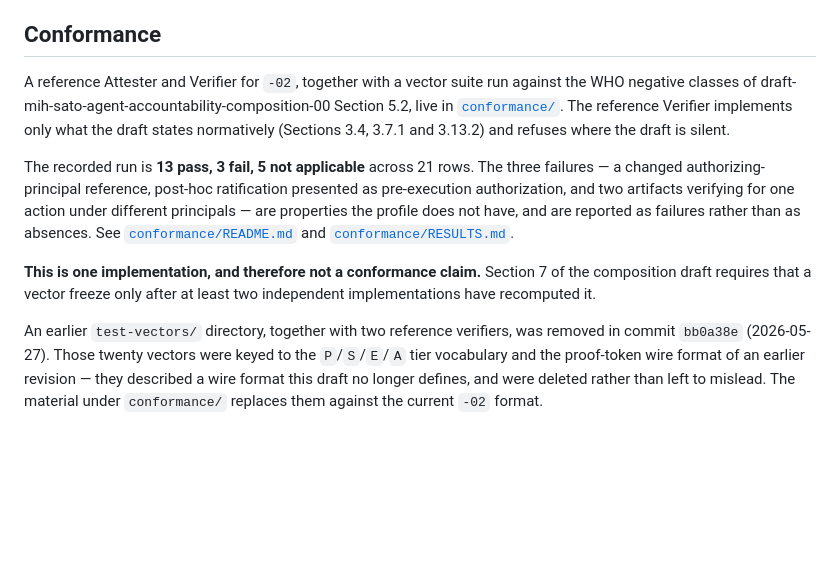
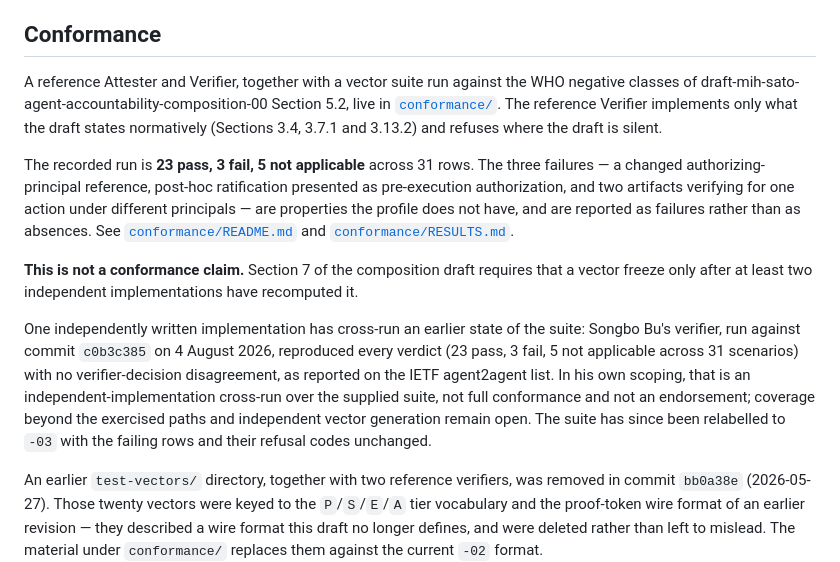
Before and after one commit to yuthent/psea-spec, a Markdown page: README.md, the part around the change. Drawn GitHub-style; blank space fills up the shorter version.

Commit message:
readme, conformance: record the 31-row result and the independent cross-run
The top-level README still gave the 21-row result (13/3/5) and called the
suite one implementation. conformance/README already recorded 23/3/5 over
31 rows. Both now also record Songbo Bu's independent verifier cross-run
against c0b3c385, with his own scoping: not conformance, not endorsement.

```diff
--- a/README.md
+++ b/README.md
@@ -105,14 +105,14 @@ organization's own product, not in the standard.
 
 ## Conformance
 
-A reference Attester and Verifier for `-02`, together with a vector suite run
+A reference Attester and Verifier, together with a vector suite run
 against the WHO negative classes of
 draft-mih-sato-agent-accountability-composition-00 Section 5.2, live in
 [`conformance/`](conformance/). The reference Verifier implements only what the
 draft states normatively (Sections 3.4, 3.7.1 and 3.13.2) and refuses where the
 draft is silent.
 
-The recorded run is **13 pass, 3 fail, 5 not applicable** across 21 rows. The
+The recorded run is **23 pass, 3 fail, 5 not applicable** across 31 rows. The
 three failures — a changed authorizing-principal reference, post-hoc
 ratification presented as pre-execution authorization, and two artifacts
 verifying for one action under different principals — are properties the profile
@@ -120,9 +120,19 @@ does not have, and are reported as failures rather than as absences. See
 [`conformance/README.md`](conformance/README.md) and
 [`conformance/RESULTS.md`](conformance/RESULTS.md).
 
-**This is one implementation, and therefore not a conformance claim.** Section 7
-of the composition draft requires that a vector freeze only after at least two
-independent implementations have recomputed it.
+**This is not a conformance claim.** Section 7 of the composition draft requires
+that a vector freeze only after at least two independent implementations have
+recomputed it.
+
+One independently written implementation has cross-run an earlier state of the
+suite: Songbo Bu's verifier, run against commit `c0b3c385` on 4 August 2026,
+reproduced every verdict (23 pass, 3 fail, 5 not applicable across 31
+scenarios) with no verifier-decision disagreement, as reported on the IETF
+agent2agent list. In his own scoping, that is an independent-implementation
+cross-run over the supplied suite, not full conformance and not an
+endorsement; coverage beyond the exercised paths and independent vector
+generation remain open. The suite has since been relabelled to `-03` with the
+failing rows and their refusal codes unchanged.
 
 An earlier `test-vectors/` directory, together with two reference verifiers, was
 removed in commit `bb0a38e` (2026-05-27). Those twenty vectors were keyed to the
```
Also changed, not shown: conformance/README.md (+11 -1 lines).
